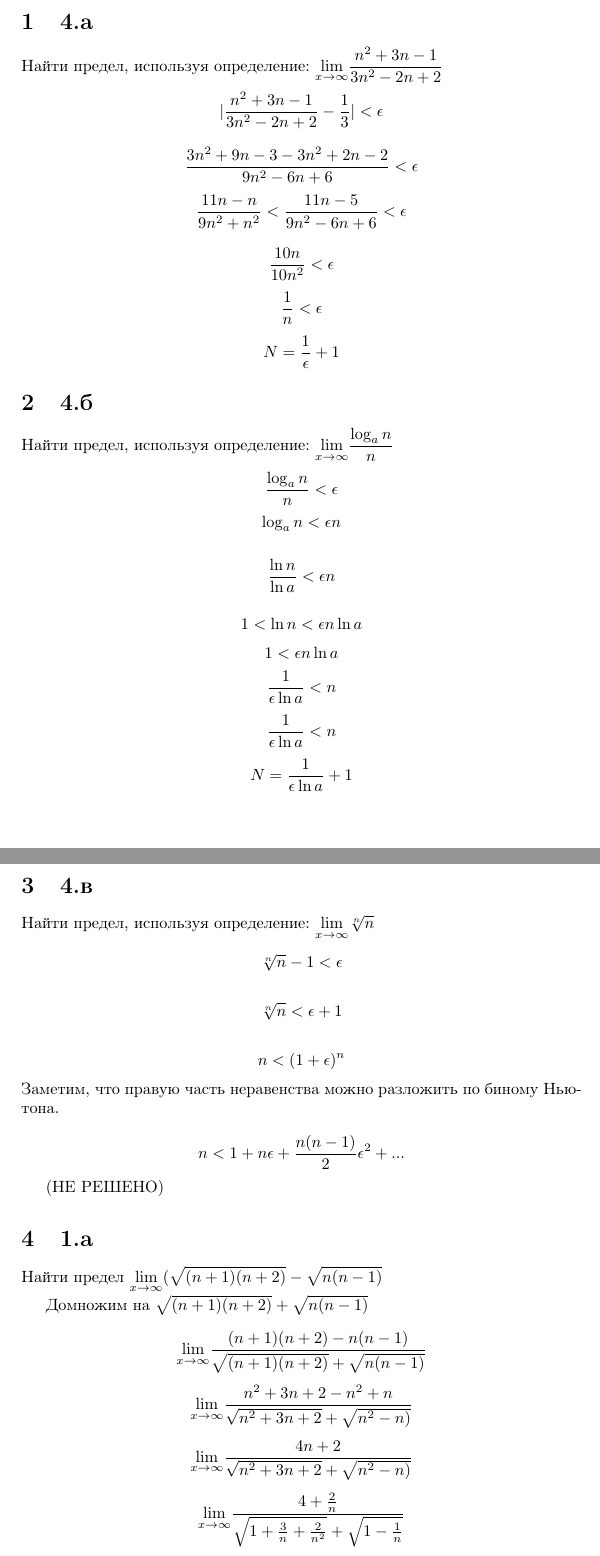
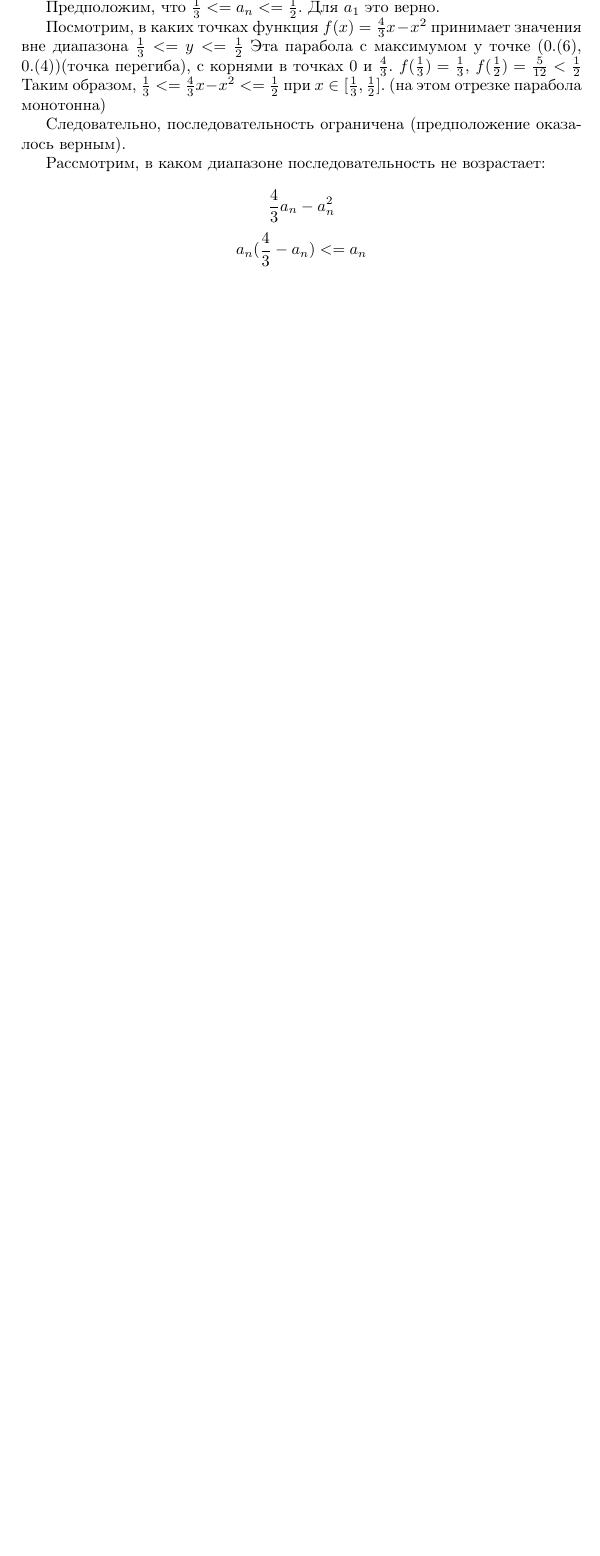
Before and after one commit to sdshorin/hse, a LaTeX document (math/hm_3_shorin.tex): two parts of pages 2 and 3 of 3 before the commit and part of page 2 of 3 after it, the two joined at a grey line, cut at the place of the change, the shorter picture padded with empty space. Compiled offline with pdfLaTeX.

Commit message:
[math] add hm 3

```diff
--- a/math/hm_3_shorin.tex
+++ b/math/hm_3_shorin.tex
@@ -53,39 +77,27 @@ $$A = \frac{1 \sqrt{21}}{2} = 2.7913$$
 
-\section{4.a}
-Найти предел, используя определение:
-$\displaystyle{\lim_{x \to \infty}} \frac{n^2 + 3n - 1}{3n^2 - 2n + 2}$
+\section*{2.в}
+Исследовать на сходимость последовательность $ a_1 = \frac{1}{2}, a_{n+1}  = \frac{4}{3}a_n - a^2_n$
 
-$$|\frac{n^2 + 3n - 1}{3n^2 - 2n + 2} - \frac{1}{3}| < \epsilon $$
 
-$$\frac{3n^2 + 9n - 3 - 3n^2 + 2n - 2 }{9n^2 - 6n + 6} < \epsilon $$
-$$\frac{ 11n - n}{9n^2 + n^2} < \frac{ 11n - 5}{9n^2 - 6n + 6} < \epsilon $$
+Предположим, что $ \frac{1}{3} <= a_n <= \frac{1}{2}$. Для $a_1$ это верно.
 
-$$\frac{ 10n}{10n^2} < \epsilon $$
-$$\frac{ 1}{n} < \epsilon $$
-$$N = \frac{ 1}{\epsilon} + 1 $$
+Посмотрим, в каких точках функция $f(x) = \frac{4}{3}x - x^2$ принимает значения вне диапазона $ \frac{1}{3} <= y <= \frac{1}{2}$
+Эта парабола с максимумом у точке (0.(6), 0.(4))(точка перегиба), с корнями в точках 0 и $\frac{4}{3}$.
+$f(\frac{1}{3}) = \frac{1}{3}$, $f(\frac{1}{2}) = \frac{5}{12} < \frac{1}{2}$ Таким образом, $ \frac{1}{3} <= \frac{4}{3}x - x^2 <= \frac{1}{2}$ при $ x \in [\frac{1}{3}, \frac{1}{2}]$. (на этом отрезке парабола монотонна)
 
-\section{4.б}
-Найти предел, используя определение:
-$\displaystyle{\lim_{x \to \infty}} \frac{\log_an}{n}$
+Следовательно, последовательность ограничена (предположение оказалось верным).
 
-$$\frac{\log_an}{n} < \epsilon $$
-$$ \log_an < \epsilon n $$
+Рассмотрим, в каком диапазоне последовательность не возрастает:
 
-$$ \frac{\ln n}{\ln a} < \epsilon n $$
+$$\frac{4}{3}a_n - a^2_n$$
+$$a_n(\frac{4}{3} - a_n) <= a_n$$
+$$a_n(\frac{1}{3} - a_n) <= 0$$
+Это парабола, направленная вниз, с корнями в точках 0 и $\frac{1}{3}$. Следовательно, на промежутке $[\frac{1}{3}, \infty)$ последовательность не возрастает.
 
-$$ 1 < \ln n < \epsilon n \ln a $$
-$$ 1 < \epsilon n \ln a $$
-$$ \frac{1}{\epsilon \ln a} <  n  $$
-$$ \frac{1}{\epsilon \ln a} <  n  $$
-$$ N = \frac{1}{\epsilon \ln a} + 1  $$
 
-\section{4.в}
-Найти предел, используя определение:
-$\displaystyle{\lim_{x \to \infty}} \sqrt[n]{n}$
+Так как последовательность ограничена и не возрастает, у нее есть предел.
 
-$$\sqrt[n]{n} - 1 < \epsilon$$
+Заменим $a_n$  на предел A.
 
-$$\sqrt[n]{n}  < \epsilon + 1$$
+$$A(\frac{4}{3} - A) = A$$
 
-$$ n  < (1 + \epsilon ) ^ n$$
-Заметим, что правую часть неравенства можно разложить по биному Ньютона.
@@ -92,24 +108,2 @@ $$ n  < (1 + \epsilon ) ^ n$$
 
-$$ n  < 1 + n\epsilon + \frac{n(n-1)}{2}\epsilon^2 + ... $$
-
-(НЕ РЕШЕНО)
-
-\section{1.а}
-Найти предел $ \displaystyle{\lim_{x \to \infty}}(\sqrt{(n+1)(n+2)} - \sqrt{n(n-1)} $
-
-Домножим на $\sqrt{(n+1)(n+2)} + \sqrt{n(n-1)}$
-
-$$ \displaystyle{\lim_{x \to \infty}}\frac{(n+1)(n+2) - n(n-1)}{\sqrt{(n+1)(n+2)} + \sqrt{n(n-1)}} $$
-
-$$ \displaystyle{\lim_{x \to \infty}}\frac{ n^2 + 3n + 2 - n^2 + n}{\sqrt{n^2 + 3n + 2} + \sqrt{n^2-n)}} $$
-
-$$ \displaystyle{\lim_{x \to \infty}}\frac{ 4n + 2 }{\sqrt{n^2 + 3n + 2} + \sqrt{n^2-n)}} $$
-
-$$ \displaystyle{\lim_{x \to \infty}}\frac{ 4 + \frac{2}{n} }{\sqrt{1 + \frac{3}{n} + \frac{2}{n^2}} + \sqrt{1-\frac{1}{n}}} $$
-
-При $x \to \infty$ $\frac{1}{n} \to 0$
-
-$$ \displaystyle{\lim_{x \to \infty}}\frac{ 4 + (0) }{\sqrt{1 + (0) + (0)} + \sqrt{1-(0)}} = \frac{4}{2} = 2 $$
-
-\subsection*{Ответ: $\lim = 2$}
 \end{document}
```
Also changed, not shown: math/hm_3_shorin.pdf, math/hm_3_shorin.tex (34 more changed lines).
